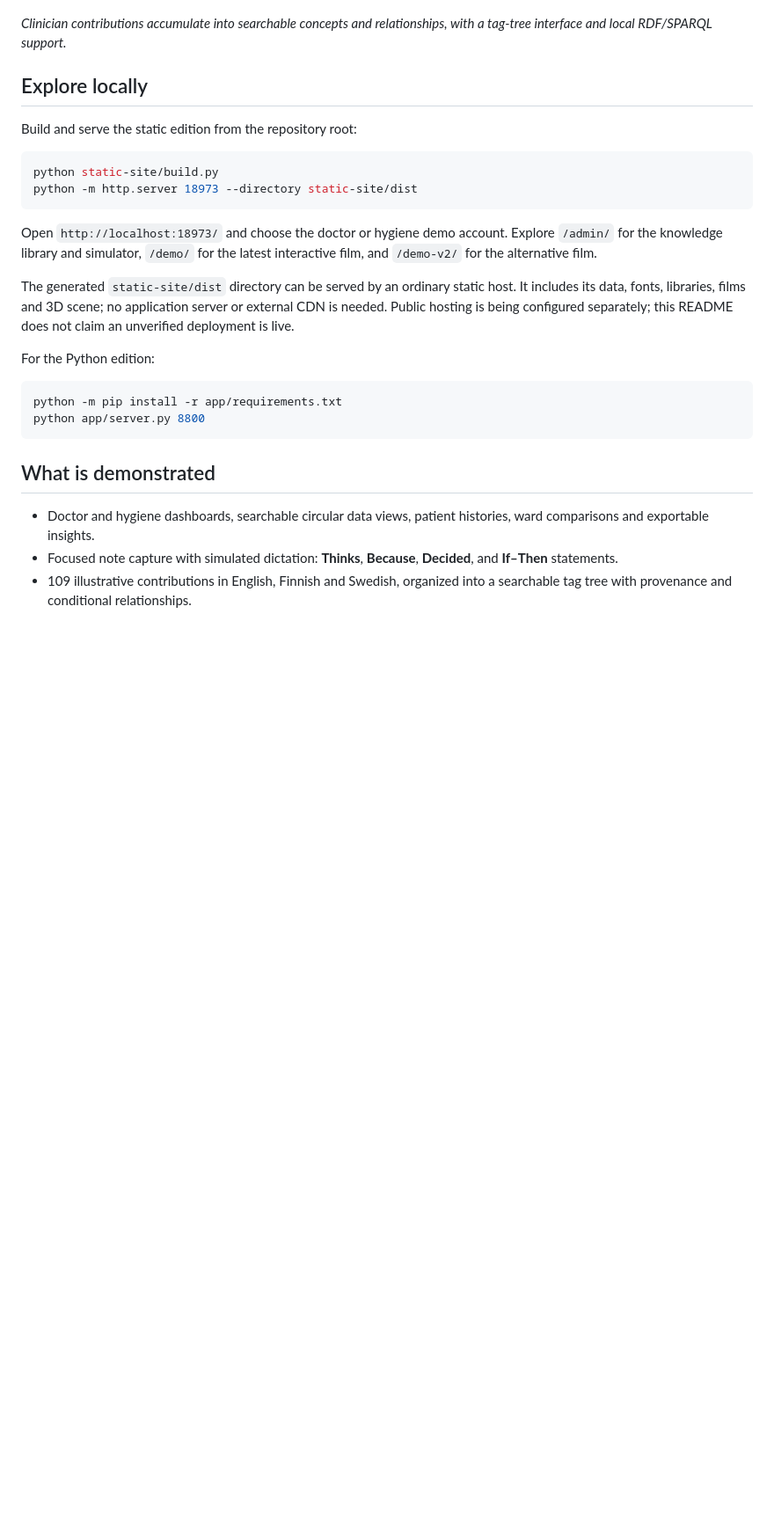
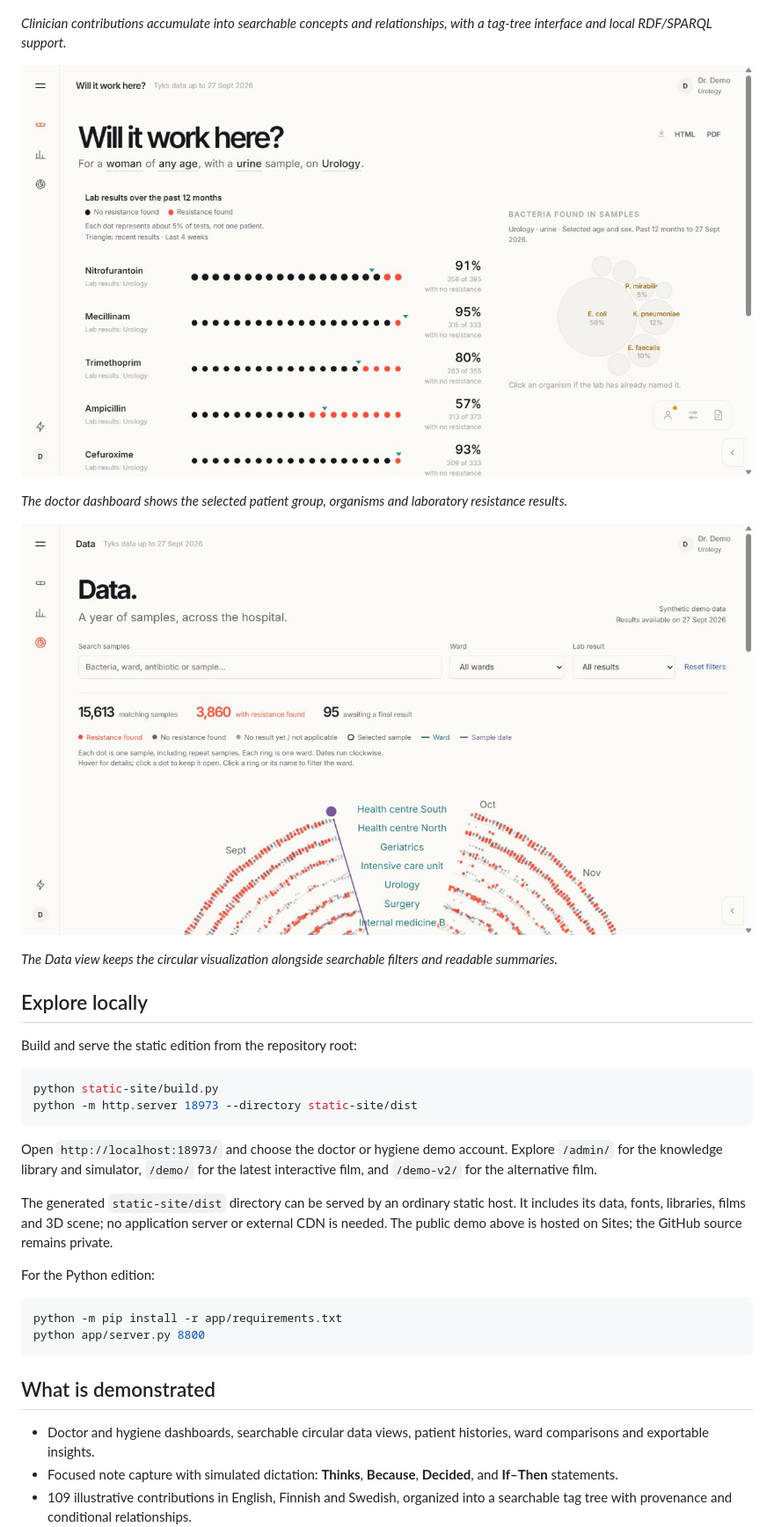
Before and after one commit to prajwalsouza/Mindline, a Markdown page: README.md, the part around the change printed below. Shown: that part at 88% size. Rendered like a GitHub page; pictures changed too: docs/media/data-ring.png (added), docs/media/doctor-dashboard.png (added); blank space fills up the shorter version.

Commit message:
Document live demo and add app screenshots

```diff
--- a/README.md
+++ b/README.md
@@ -22,6 +24,14 @@ https://github.com/user-attachments/assets/1567df8d-34b4-4b7e-9903-309a3d1b925b
 
 *Clinician contributions accumulate into searchable concepts and relationships, with a tag-tree interface and local RDF/SPARQL support.*
 
+![Doctor dashboard with laboratory evidence](docs/media/doctor-dashboard.png)
+
+*The doctor dashboard shows the selected patient group, organisms and laboratory resistance results.*
+
+![Searchable circular data visualization](docs/media/data-ring.png)
+
+*The Data view keeps the circular visualization alongside searchable filters and readable summaries.*
+
 ## Explore locally
 
 Build and serve the static edition from the repository root:
@@ -33,7 +43,7 @@ python -m http.server 18973 --directory static-site/dist
 
 Open `http://localhost:18973/` and choose the doctor or hygiene demo account. Explore `/admin/` for the knowledge library and simulator, `/demo/` for the latest interactive film, and `/demo-v2/` for the alternative film.
 
-The generated `static-site/dist` directory can be served by an ordinary static host. It includes its data, fonts, libraries, films and 3D scene; no application server or external CDN is needed. Public hosting is being configured separately; this README does not claim an unverified deployment is live.
+The generated `static-site/dist` directory can be served by an ordinary static host. It includes its data, fonts, libraries, films and 3D scene; no application server or external CDN is needed. The public demo above is hosted on Sites; the GitHub source remains private.
 
 For the Python edition:
 
```
Also changed, not shown: other parts of README.md (+2 -0 lines).
